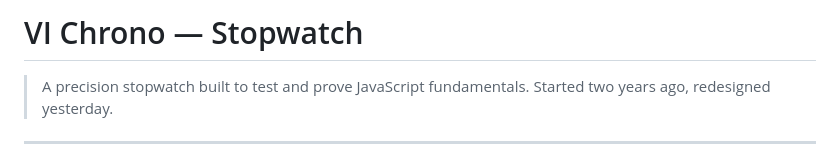
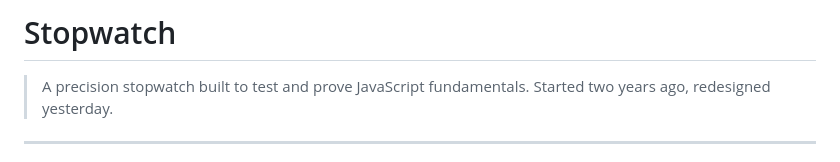
Before and after one commit to 1306pnjc/PRODIGY_WD_02, a Markdown page: README.md, the part around the change. GitHub-like rendering.

```diff
--- a/README.md
+++ b/README.md
@@ -1,4 +1,4 @@
-# VI Chrono — Stopwatch
+# Stopwatch
 
 > A precision stopwatch built to test and prove JavaScript fundamentals. Started two years ago, redesigned yesterday.
 
```
